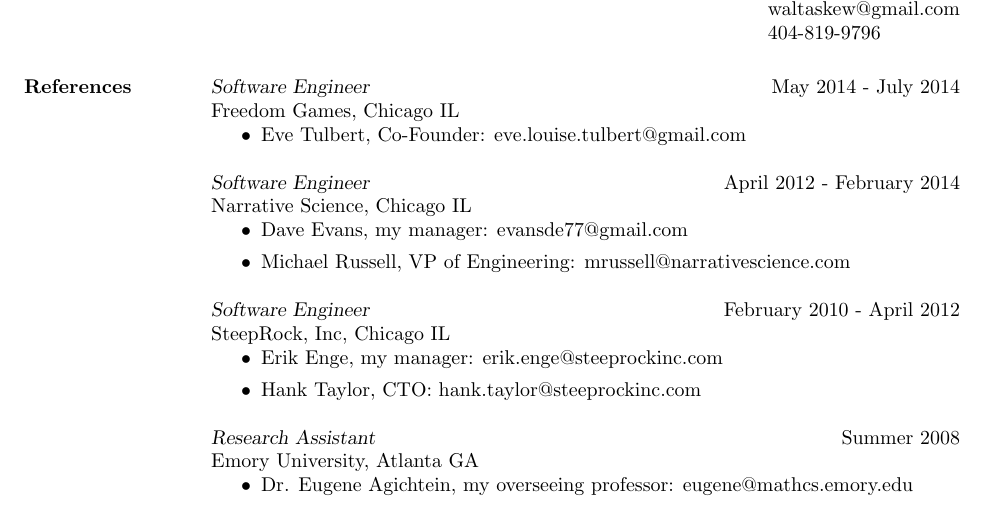
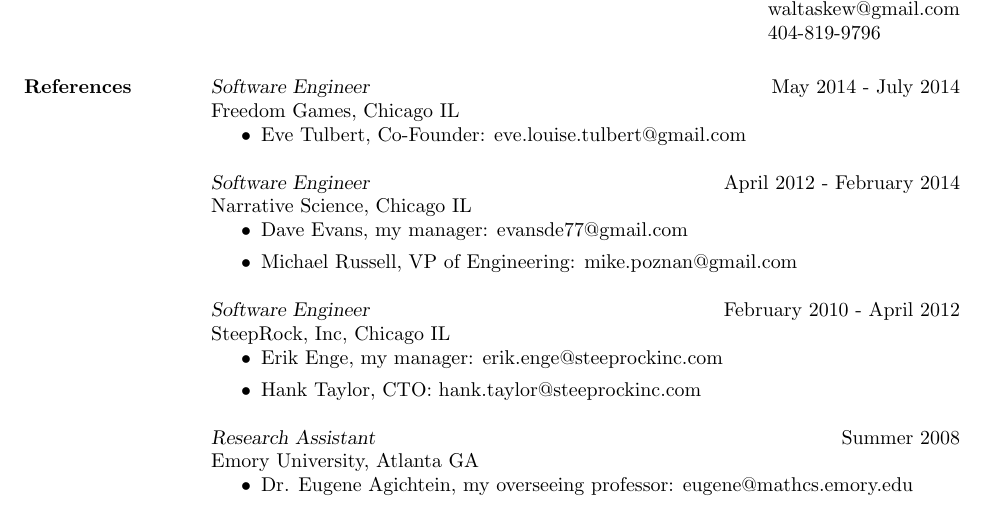
Before and after one commit to waltaskew/Resumes, a LaTeX CV (References/references.tex): part of the page, cut so that both start at the same text. Compiled offline with pdfLaTeX.

Commit message:
update Russell's email address

```diff
--- a/References/references.tex
+++ b/References/references.tex
@@ -17,7 +17,7 @@
         Narrative Science, Chicago IL
         \begin{itemize}
           \item Dave Evans, my manager: evansde77@gmail.com
-          \item Michael Russell, VP of Engineering: mrussell@narrativescience.com
+          \item Michael Russell, VP of Engineering: mike.poznan@gmail.com
         \end{itemize}
 
         {\sl Software Engineer} \hfill February 2010 - April 2012 \\
```
